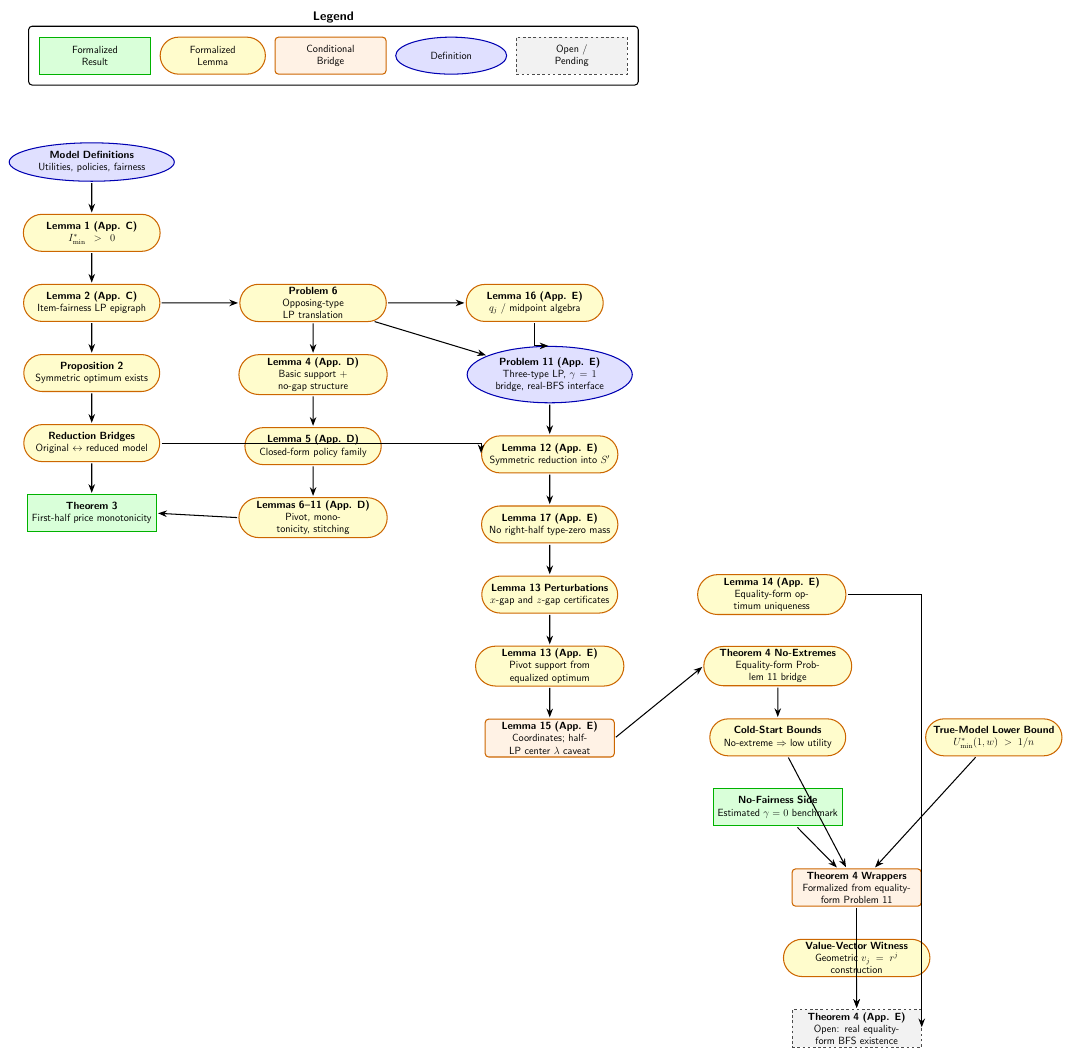
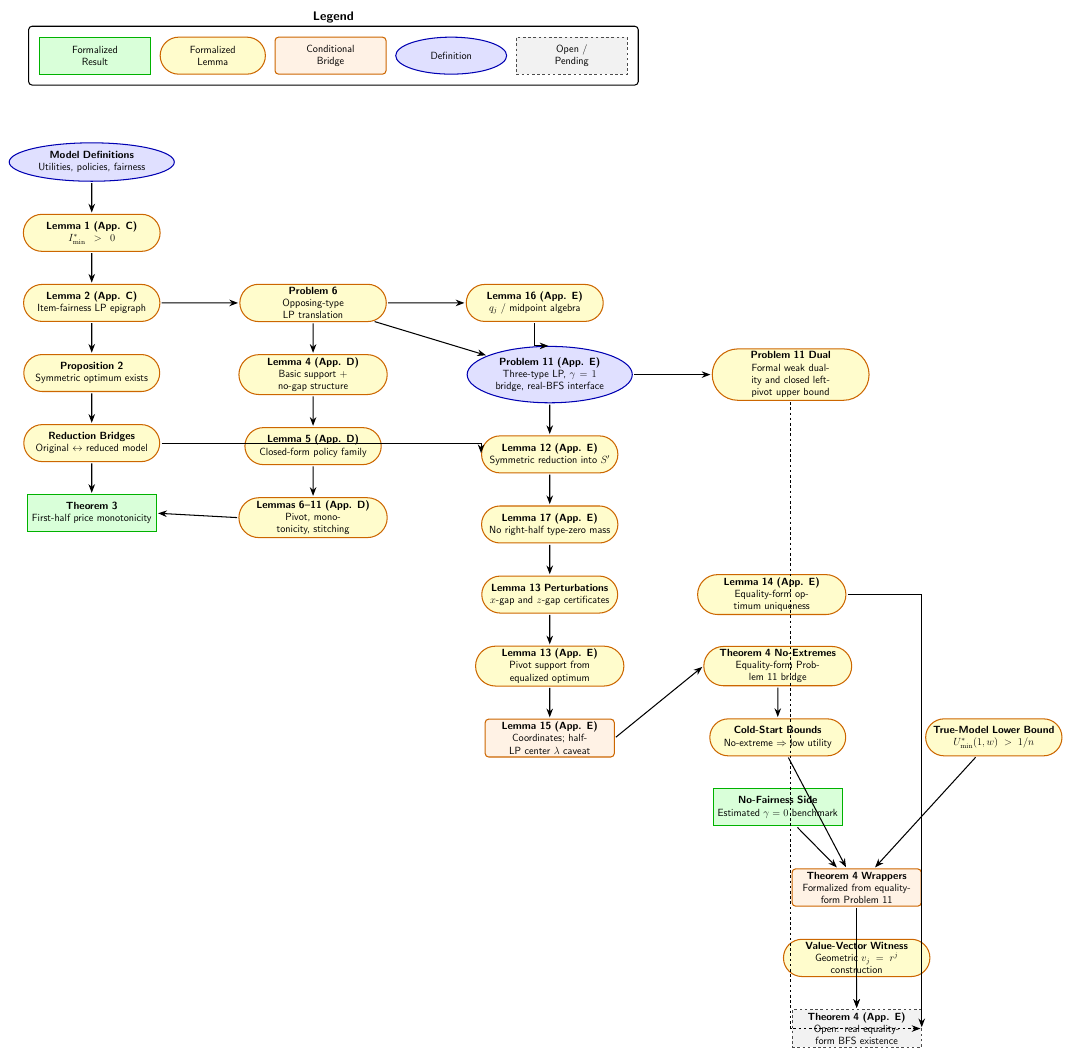
Before and after one commit to nikhgarg/EconCSLib, a LaTeX figure (papers/GCG24UserItemFairness/DependencyDAG.tex): the whole page. Compiled offline with pdfLaTeX.

Commit message:
Add Problem 11 closed dual certificate

```diff
--- a/papers/GCG24UserItemFairness/DependencyDAG.tex
+++ b/papers/GCG24UserItemFairness/DependencyDAG.tex
@@ -41,6 +41,8 @@
 % --- Problem 11 and Theorem 4 support structure ---
 \node[dag_model, right=of Lemma4] (Problem11)
   {\textbf{Problem 11 (App. E)} \\ Three-type LP, $\gamma=1$ bridge, real-BFS interface};
+\node[dag_lemma, right=of Problem11] (Problem11Dual)
+  {\textbf{Problem 11 Dual} \\ Formal weak duality and closed left-pivot upper bound};
 \node[dag_lemma, below=of Problem11] (Lemma12)
   {\textbf{Lemma 12 (App. E)} \\ Symmetric reduction into $S'$};
 \node[dag_lemma, below=of Lemma12] (Lemma17)
```
Also changed, not shown: papers/GCG24UserItemFairness/DependencyDAG.pdf, papers/GCG24UserItemFairness/README.md, papers/GCG24UserItemFairness/DependencyDAG.tex (2 more changed lines), 2 other files.
